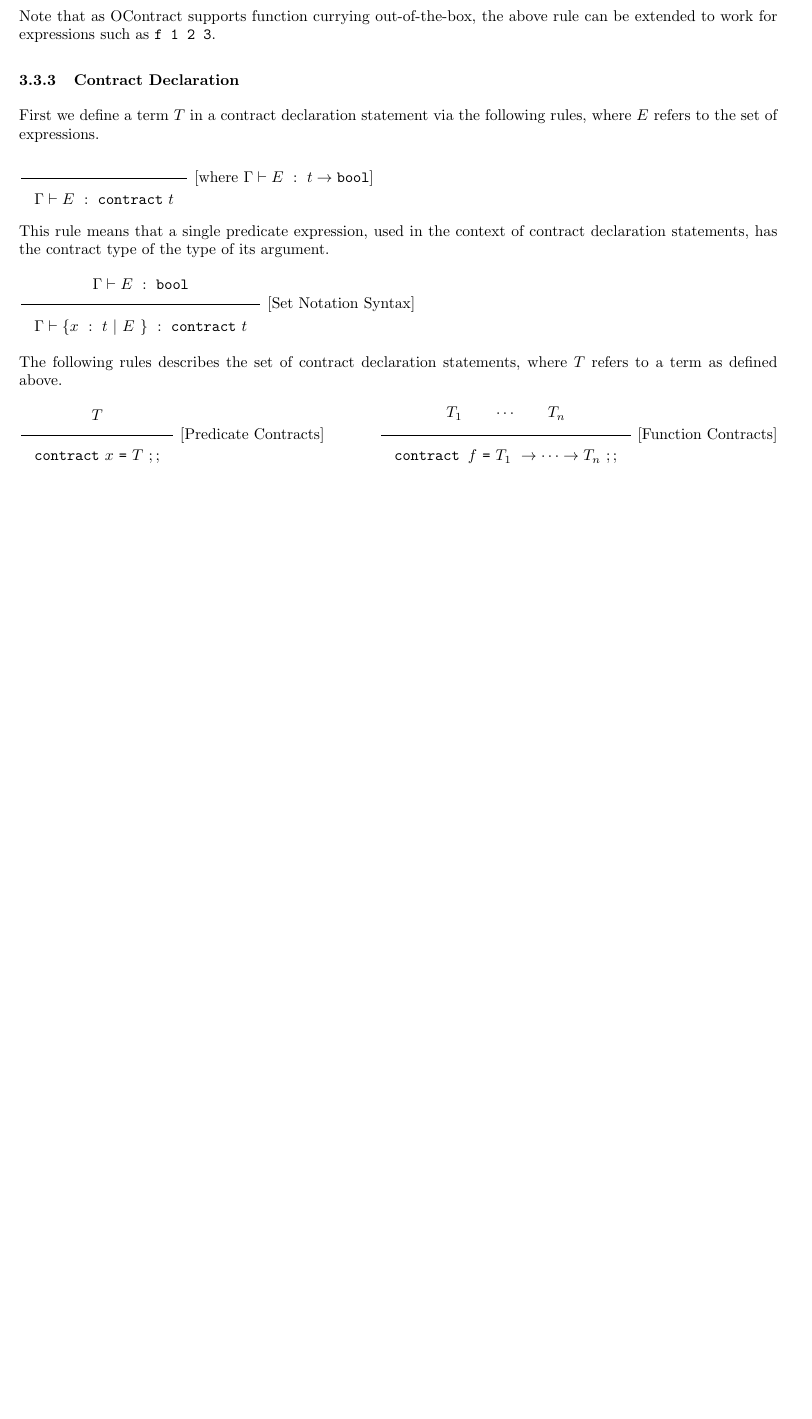
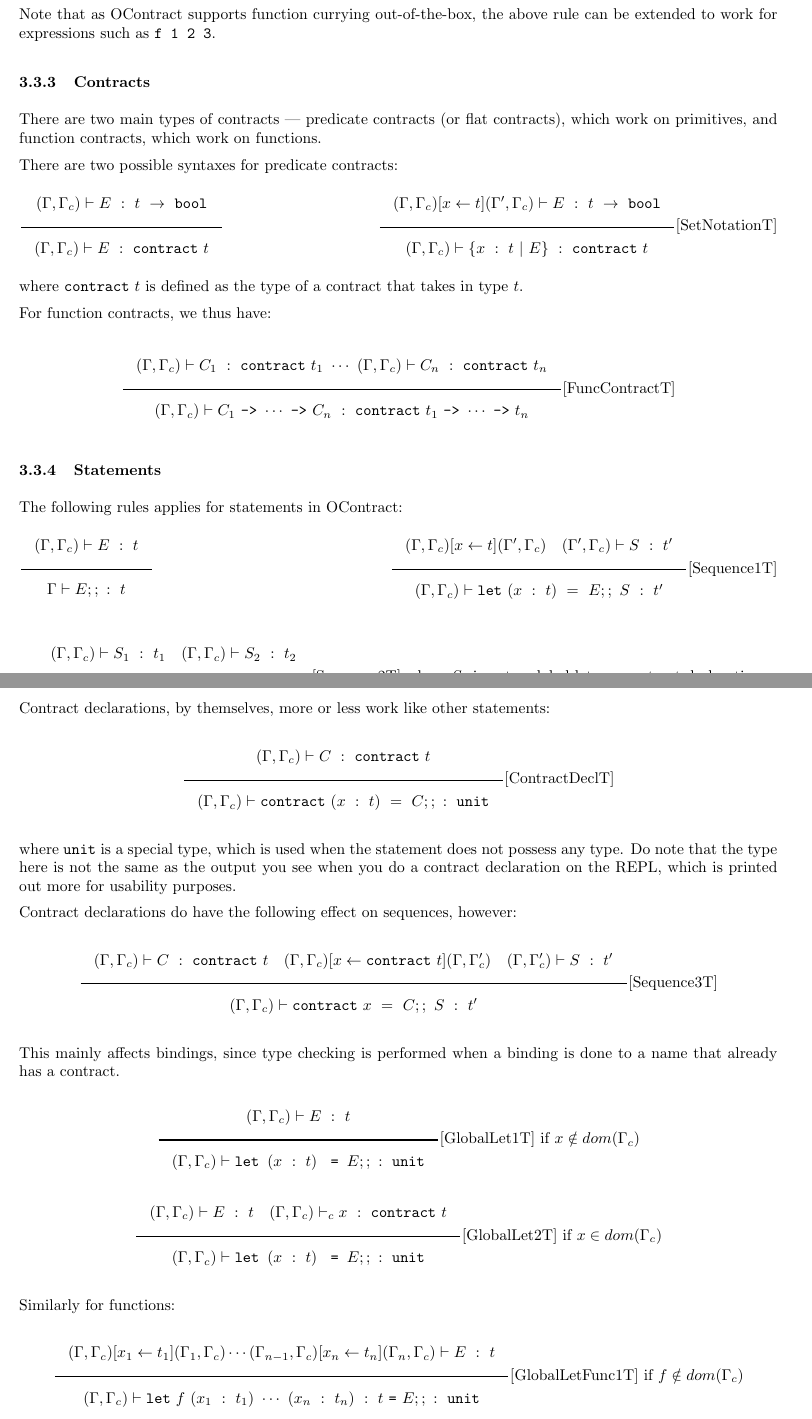
Before and after one commit to murcia-cs4215/ocontract, a LaTeX document (docs/docs.tex): part of page 13 of 15 before the commit and two parts of pages 13 and 14 of 16 after it, the two joined at a grey line, cut so that both start at the same text, the shorter picture padded with empty space. Compiled offline with pdfLaTeX.

Commit message:
Add types

```diff
--- a/docs/docs.tex
+++ b/docs/docs.tex
@@ -821,28 +831,65 @@ Lastly, for function application:
 
 Note that as OContract supports function currying out-of-the-box, the above rule can be extended to work for expressions such as \verb|f 1 2 3|.
 
-\subsubsection{Contract Declaration}
+\subsubsection{Contracts}
 
-First we define a term $T$ in a contract declaration statement via the following rules, where $E$ refers to the set of expressions.
+There are two main types of contracts --- predicate contracts (or flat contracts), which work on primitives, and function contracts, which work on functions.
 
-$\Rule{}{\Gamma \vdash E\ :\ \Contract\ t}$ [where $\Gamma \vdash E\ :\ t \rightarrow \Bool$]
+There are two possible syntaxes for predicate contracts:
 
-This rule means that a single predicate expression, used in the context of contract declaration statements, has the contract type of the type of its argument.
+$\Rule{(\Gamma, \Gamma_c) \vdash E\ :\ t\ \rightarrow\ \texttt{bool}}{(\Gamma, \Gamma_c) \vdash E\ :\ \texttt{contract}\ t}$
+\hfill
+$\RuleWithName{(\Gamma, \Gamma_c) [x \leftarrow t] (\Gamma', \Gamma_c) \vdash E\ :\ t\ \rightarrow\ \texttt{bool}}{(\Gamma, \Gamma_c) \vdash \{x\ :\ t\ |\ E\}\ :\ \texttt{contract}\ t}{SetNotationT}$
 
-$\Rule{\Gamma \vdash E\ :\ \Bool}{\Gamma \vdash \Lb x\ :\ t\ |\ E\ \Rb\ :\ \Contract\ t}$ [Set Notation Syntax]
+where \verb|contract| $t$ is defined as the type of a contract that takes in type $t$.
 
-The following rules describes the set of contract declaration statements, where $T$ refers to a term as defined above.
+For function contracts, we thus have:
 
-$\Rule{T}{\Contract\ x\ \texttt{=}\ T\ ;;}$ [Predicate Contracts]
-\hfill
-$\Rule{T_1 \qquad \cdots \qquad T_n}{\texttt{contract } f\ \texttt{=}\ T_1\ \rightarrow \cdots \rightarrow T_n\ ;;}$ [Function Contracts]
-
-$\Rule{T_{1,1} \qquad \cdots \qquad T_{1,k_1} \qquad \cdots \qquad T_{n,1} \qquad \cdots \qquad T_{n,k_n}}
-{\texttt{contract } f\ \texttt{ = }\ (T_{1,1}\ \rightarrow \cdots \rightarrow T_{1,k_1}) \rightarrow \cdots \rightarrow (T_{n,1}\ \rightarrow \cdots \rightarrow T_{n,k_n})\ ;;}$ [Higher-Order Function Contracts]
+\begin{center}
+    $\RuleWithName{(\Gamma, \Gamma_c) \vdash C_1\ :\ \texttt{contract}\ t_1\ \cdots\ (\Gamma, \Gamma_c) \vdash C_n\ :\ \texttt{contract}\ t_n}{(\Gamma, \Gamma_c) \vdash C_1\ \texttt{->}\ \cdots\ \texttt{->}\ C_n\ :\ \texttt{contract}\ t_1\ \texttt{->}\ \cdots\ \texttt{->}\ t_n}{FuncContractT}$
+\end{center}
 
 \subsubsection{Statements}
 
-The following rules describes the set of statements in OContract, where $C$ ranges over the set of contract declaration statements.
+The following rules applies for statements in OContract:
 
-$\Rule{E}{E\ ;;}$
+$\Rule{(\Gamma, \Gamma_c) \vdash E\ :\ t}{\Gamma \vdash E;;\ :\ t}$
 \hfill
+$\RuleWithName{(\Gamma, \Gamma_c)[x\leftarrow t](\Gamma', \Gamma_c)\quad(\Gamma', \Gamma_c) \vdash S\ :\ t'}{(\Gamma, \Gamma_c) \vdash \texttt{let}\ (x\ :\ t)\ =\ E;;\ S\ :\ t'}{Sequence1T}$
+\begin{center}
+    $\RuleWithName{(\Gamma, \Gamma_c) \vdash S_1\ :\ t_1\quad (\Gamma, \Gamma_c)\vdash S_2\ :\ t_2}{(\Gamma, \Gamma_c) \vdash S_1\ S_2\ :\ t_2}{Sequence2T}$
+    where $S_1$ is not a global let nor contract declaration statement.
+\end{center}
+
+Contract declarations, by themselves, more or less work like other statements:
+
+\begin{center}
+    $\RuleWithName{(\Gamma, \Gamma_c) \vdash C\ :\ \texttt{contract}\ t}{(\Gamma, \Gamma_c) \vdash \texttt{contract}\ (x\ :\ t)\ =\ C;;\ :\ \texttt{unit}}{ContractDeclT}$
+\end{center}
+
+where \verb|unit| is a special type, which is used when the statement does not possess any type.
+Do note that the type here is not the same as the output you see when you do a contract declaration on the REPL, which is printed out more for usability purposes.
+
+Contract declarations do have the following effect on sequences, however:
+
+\begin{center}
+    $\RuleWithName{(\Gamma, \Gamma_c)\vdash C\ :\ \texttt{contract}\ t\quad (\Gamma, \Gamma_c)[x\leftarrow \texttt{contract}\ t](\Gamma, \Gamma_c')\quad(\Gamma, \Gamma_c') \vdash S\ :\ t'}{(\Gamma, \Gamma_c)\vdash \texttt{contract}\ x\ =\ C;;\ S\ :\ t'}{Sequence3T}$
+\end{center}
+
+This mainly affects bindings, since type checking is performed when a binding is done to a name that already has a contract.
+
+\begin{center}
+    $\RuleWithName{(\Gamma, \Gamma_c) \vdash E\ :\ t}{(\Gamma, \Gamma_c) \vdash \texttt{let } (x\ :\ t)\ \texttt{ = } E;;\ :\ \texttt{unit}}{GlobalLet1T}$
+    if $x \notin dom(\Gamma_c)$
+
+    $\RuleWithName{(\Gamma, \Gamma_c) \vdash E\ :\ t\quad (\Gamma, \Gamma_c)\vdash_c x\ :\ \texttt{contract}\ t}{(\Gamma, \Gamma_c) \vdash \texttt{let } (x\ :\ t)\ \texttt{ = } E;;\ :\ \texttt{unit}}{GlobalLet2T}$
+    if $x \in dom(\Gamma_c)$
+\end{center}
+
+
+Similarly for functions:
+
+\begin{center}
+    $\RuleWithName{(\Gamma, \Gamma_c) [x_1 \leftarrow t_1] (\Gamma_1, \Gamma_c) \cdots (\Gamma_{n-1}, \Gamma_c) [x_n \leftarrow t_n] (\Gamma_n, \Gamma_c) \vdash E\ :\ t}
+        {(\Gamma, \Gamma_c) \vdash \texttt{let}\ f\ (x_1\ :\ t_1)\ \cdots\ (x_n\ :\ t_n)\ :\ t\ \texttt{=}\ E;;\ :\ \texttt{unit}}{GlobalLetFunc1T}$
+        if $f \notin dom(\Gamma_c)$
```
Also changed, not shown: docs/docs.tex (52 more changed lines).
